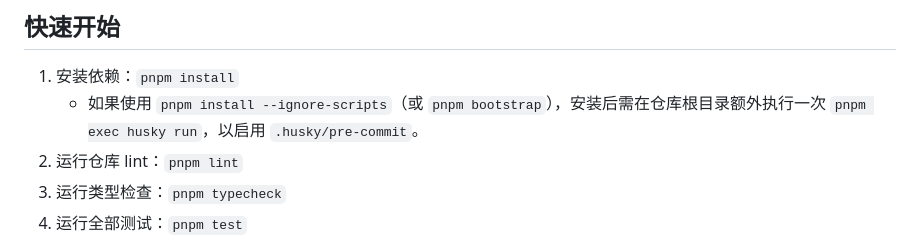
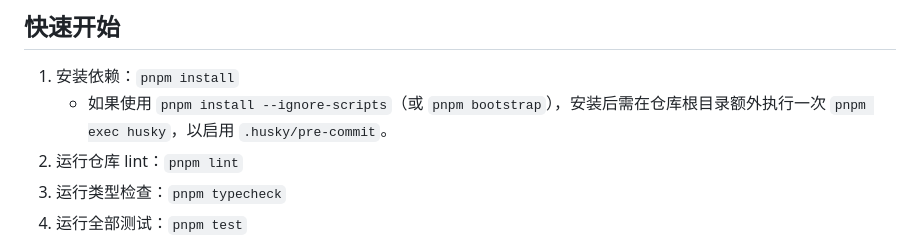
Before and after one commit to zccz14/CZ-Stack, a Markdown page: README.md, the part around the change. Rendered like a GitHub page.

Commit message:
docs: restore husky enablement command

```diff
--- a/README.md
+++ b/README.md
@@ -11,7 +11,7 @@ CZ-Stack 是一份面向新项目启动的 TypeScript monorepo 模板，当前
 ## 快速开始
 
 1. 安装依赖：`pnpm install`
-   - 如果使用 `pnpm install --ignore-scripts`（或 `pnpm bootstrap`），安装后需在仓库根目录额外执行一次 `pnpm exec husky run`，以启用 `.husky/pre-commit`。
+   - 如果使用 `pnpm install --ignore-scripts`（或 `pnpm bootstrap`），安装后需在仓库根目录额外执行一次 `pnpm exec husky`，以启用 `.husky/pre-commit`。
 2. 运行仓库 lint：`pnpm lint`
 3. 运行类型检查：`pnpm typecheck`
 4. 运行全部测试：`pnpm test`
```
